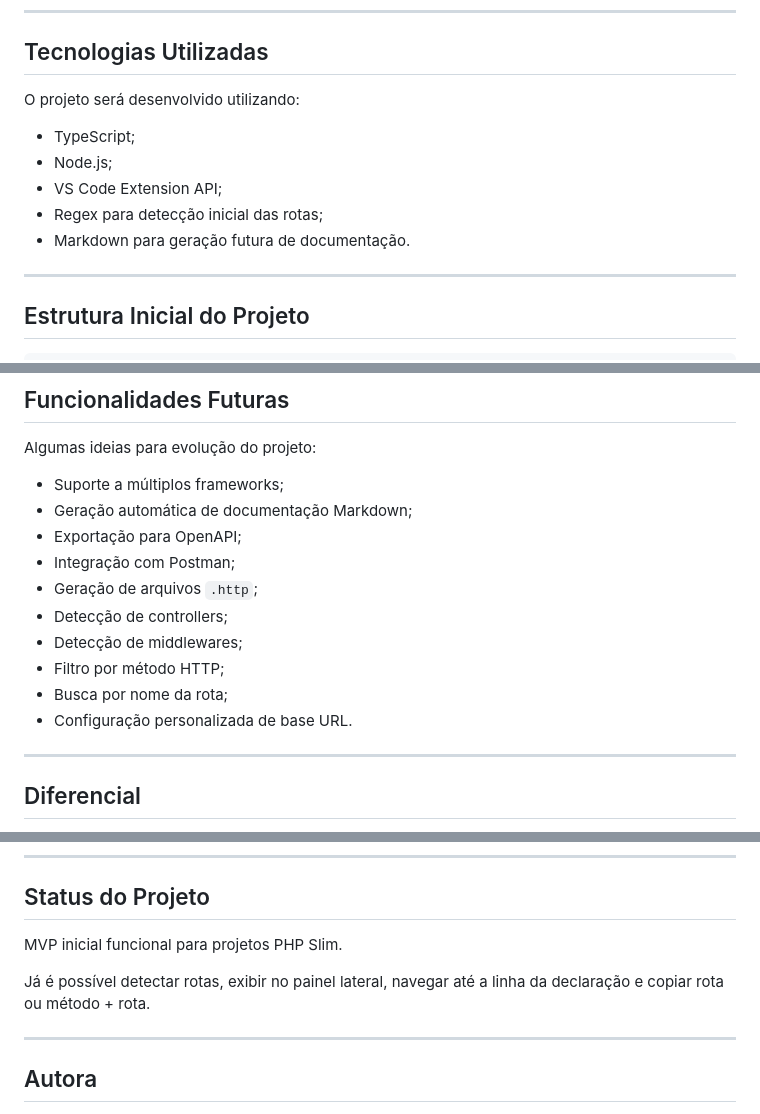
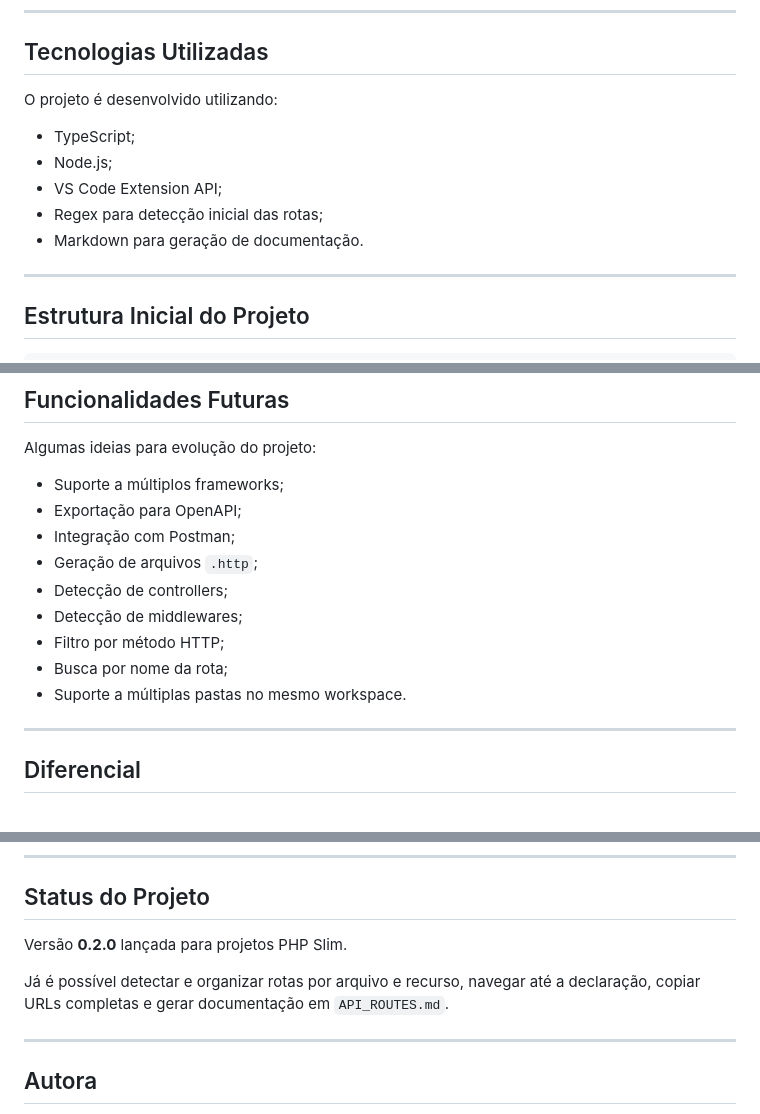
Before and after one commit to mariaclaramonteirop/route-lens-extesion, a Markdown page: README.md, 3 parts joined by grey strips. Drawn GitHub-style.

```diff
--- a/README.md
+++ b/README.md
@@ -98,13 +103,13 @@ Produtos
 
 ## Tecnologias Utilizadas
 
-O projeto será desenvolvido utilizando:
+O projeto é desenvolvido utilizando:
 
 * TypeScript;
 * Node.js;
 * VS Code Extension API;
 * Regex para detecção inicial das rotas;
-* Markdown para geração futura de documentação.
+* Markdown para geração de documentação.
 
 ---
 
@@ -341,7 +348,6 @@ export interface Route {
 Algumas ideias para evolução do projeto:
 
 * Suporte a múltiplos frameworks;
-* Geração automática de documentação Markdown;
 * Exportação para OpenAPI;
 * Integração com Postman;
 * Geração de arquivos `.http`;
@@ -349,7 +355,7 @@ Algumas ideias para evolução do projeto:
 * Detecção de middlewares;
 * Filtro por método HTTP;
 * Busca por nome da rota;
-* Configuração personalizada de base URL.
+* Suporte a múltiplas pastas no mesmo workspace.
 
 ---
 
@@ -376,9 +382,9 @@ Este projeto é voltado para:
 
 ## Status do Projeto
 
-MVP inicial funcional para projetos PHP Slim.
+Versão **0.2.0** lançada para projetos PHP Slim.
 
-Já é possível detectar rotas, exibir no painel lateral, navegar até a linha da declaração e copiar rota ou método + rota.
+Já é possível detectar e organizar rotas por arquivo e recurso, navegar até a declaração, copiar URLs completas e gerar documentação em `API_ROUTES.md`.
 
 ---
 
```
Also changed, not shown: other parts of README.md (+14 -7 lines).
